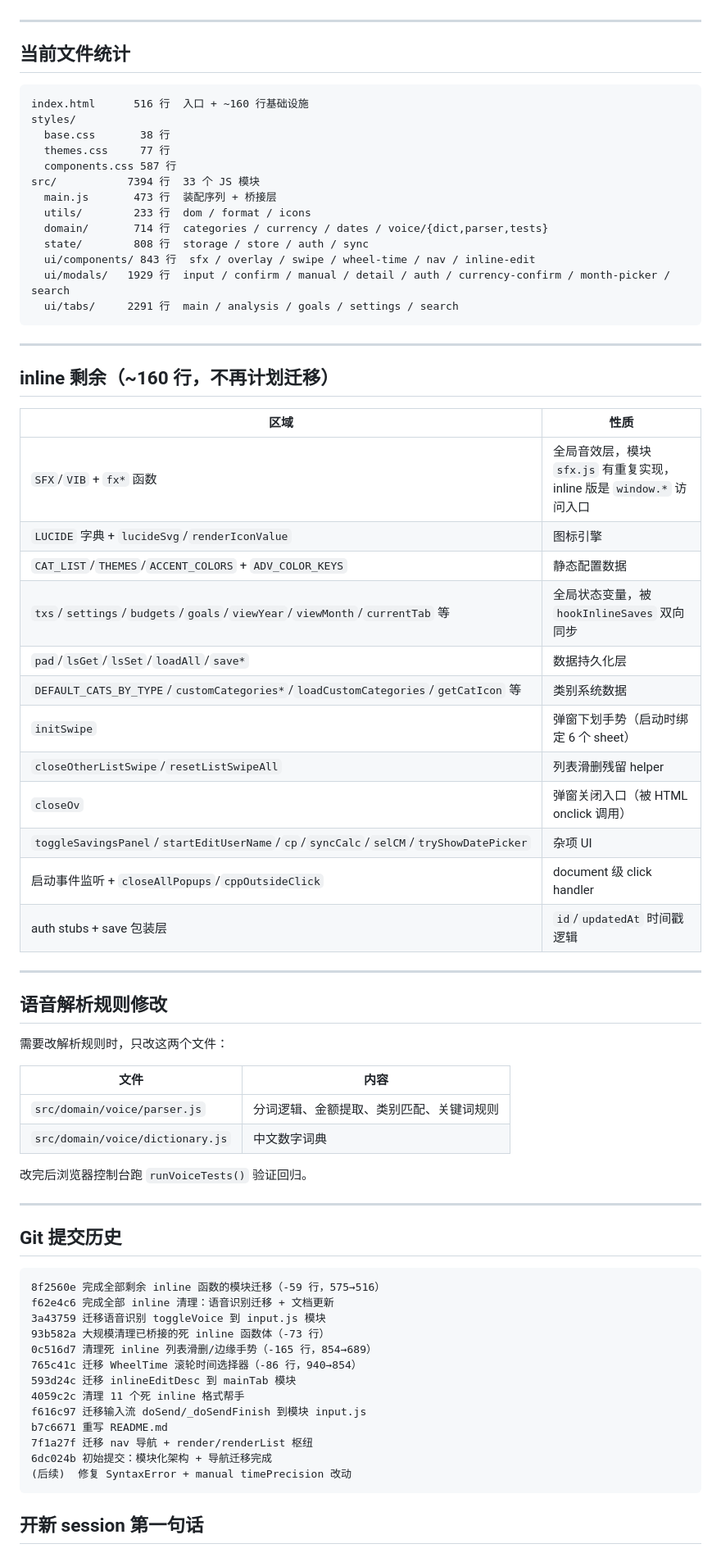
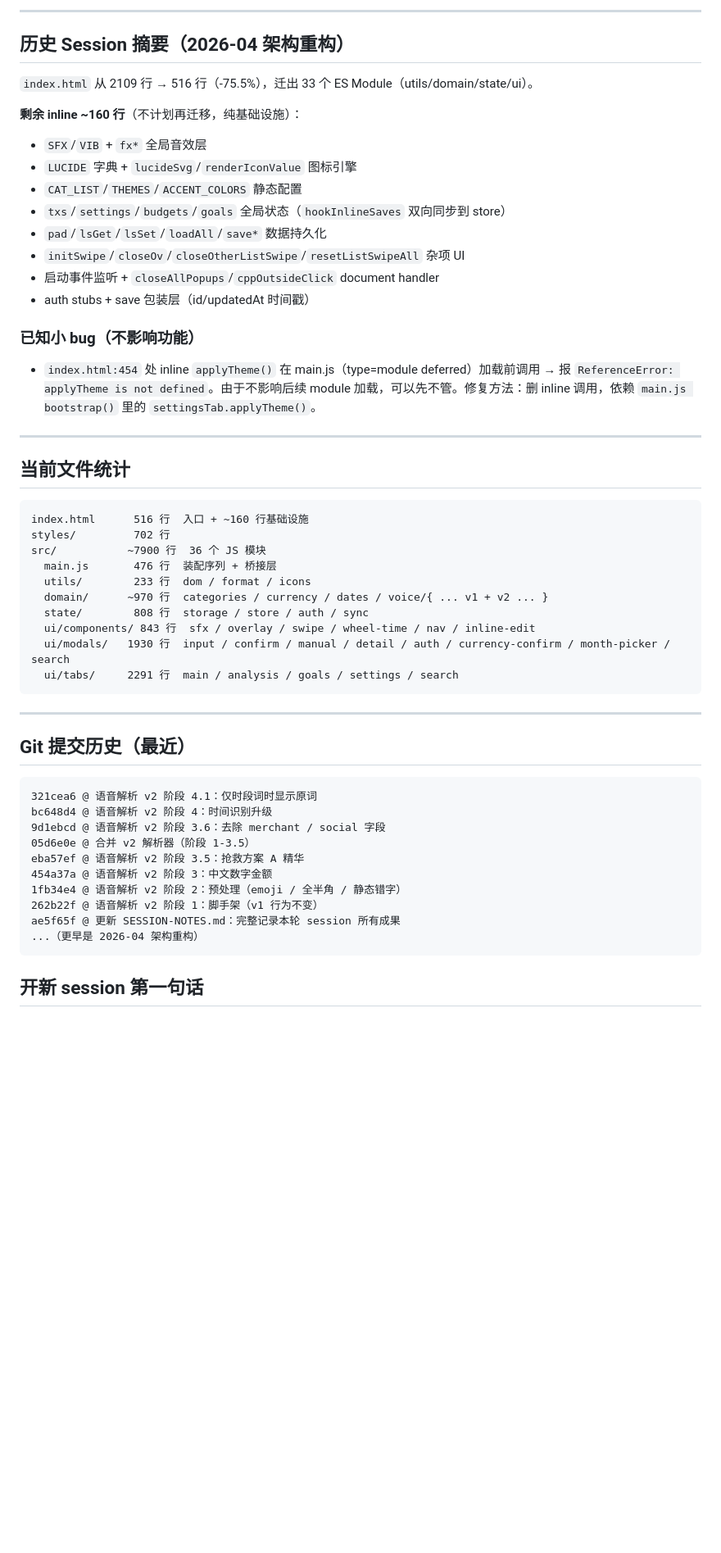
Before and after one commit to YinZh812/new-Sunnn-app, a Markdown page: SESSION-NOTES.md, the part around one of its changes. Shown at 82% size. GitHub-like rendering; blank space fills up the shorter version.

````diff
--- a/SESSION-NOTES.md
+++ b/SESSION-NOTES.md
@@ -93,3 +123,21 @@
+---
+
+## 历史 Session 摘要（2026-04 架构重构）
+
+`index.html` 从 2109 行 → 516 行（-75.5%），迁出 33 个 ES Module（utils/domain/state/ui）。
+
+**剩余 inline ~160 行**（不计划再迁移，纯基础设施）：
+- `SFX`/`VIB` + `fx*` 全局音效层
+- `LUCIDE` 字典 + `lucideSvg`/`renderIconValue` 图标引擎
+- `CAT_LIST`/`THEMES`/`ACCENT_COLORS` 静态配置
+- `txs`/`settings`/`budgets`/`goals` 全局状态（`hookInlineSaves` 双向同步到 store）
+- `pad`/`lsGet`/`lsSet`/`loadAll`/`save*` 数据持久化
+- `initSwipe`/`closeOv`/`closeOtherListSwipe`/`resetListSwipeAll` 杂项 UI
+- 启动事件监听 + `closeAllPopups`/`cppOutsideClick` document handler
+- auth stubs + save 包装层（id/updatedAt 时间戳）
+
+### 已知小 bug（不影响功能）
+- `index.html:454` 处 inline `applyTheme()` 在 main.js（type=module deferred）加载前调用 → 报 `ReferenceError: applyTheme is not defined`。由于不影响后续 module 加载，可以先不管。修复方法：删 inline 调用，依赖 `main.js bootstrap()` 里的 `settingsTab.applyTheme()`。
 
 ---
 
@@ -97,70 +145,32 @@
 
 ```
 index.html      516 行  入口 + ~160 行基础设施
-styles/
-  base.css       38 行
-  themes.css     77 行
-  components.css 587 行
-src/           7394 行  33 个 JS 模块
-  main.js       473 行  装配序列 + 桥接层
+styles/         702 行
+src/           ~7900 行  36 个 JS 模块
+  main.js       476 行  装配序列 + 桥接层
   utils/        233 行  dom / format / icons
-  domain/       714 行  categories / currency / dates / voice/{dict,parser,tests}
+  domain/      ~970 行  categories / currency / dates / voice/{ ... v1 + v2 ... }
   state/        808 行  storage / store / auth / sync
   ui/components/ 843 行  sfx / overlay / swipe / wheel-time / nav / inline-edit
-  ui/modals/   1929 行  input / confirm / manual / detail / auth / currency-confirm / month-picker / search
+  ui/modals/   1930 行  input / confirm / manual / detail / auth / currency-confirm / month-picker / search
   ui/tabs/     2291 行  main / analysis / goals / settings / search
 ```
 
 ---
 
-## inline 剩余（~160 行，不再计划迁移）
-
-| 区域 | 性质 |
-|---|---|
-| `SFX`/`VIB` + `fx*` 函数 | 全局音效层，模块 `sfx.js` 有重复实现，inline 版是 `window.*` 访问入口 |
-| `LUCIDE` 字典 + `lucideSvg`/`renderIconValue` | 图标引擎 |
-| `CAT_LIST`/`THEMES`/`ACCENT_COLORS` + `ADV_COLOR_KEYS` | 静态配置数据 |
-| `txs`/`settings`/`budgets`/`goals`/`viewYear`/`viewMonth`/`currentTab` 等 | 全局状态变量，被 `hookInlineSaves` 双向同步 |
-| `pad`/`lsGet`/`lsSet`/`loadAll`/`save*` | 数据持久化层 |
-| `DEFAULT_CATS_BY_TYPE`/`customCategories*`/`loadCustomCategories`/`getCatIcon` 等 | 类别系统数据 |
-| `initSwipe` | 弹窗下划手势（启动时绑定 6 个 sheet） |
-| `closeOtherListSwipe`/`resetListSwipeAll` | 列表滑删残留 helper |
-| `closeOv` | 弹窗关闭入口（被 HTML onclick 调用） |
-| `toggleSavingsPanel`/`startEditUserName`/`cp`/`syncCalc`/`selCM`/`tryShowDatePicker` | 杂项 UI |
-| 启动事件监听 + `closeAllPopups`/`cppOutsideClick` | document 级 click handler |
-| auth stubs + save 包装层 | `id`/`updatedAt` 时间戳逻辑 |
-
----
-
-## 语音解析规则修改
-
-需要改解析规则时，只改这两个文件：
-
-| 文件 | 内容 |
-|---|---|
-| `src/domain/voice/parser.js` | 分词逻辑、金额提取、类别匹配、关键词规则 |
-| `src/domain/voice/dictionary.js` | 中文数字词典 |
-
-改完后浏览器控制台跑 `runVoiceTests()` 验证回归。
-
----
-
-## Git 提交历史
+## Git 提交历史（最近）
 
 ```
-8f2560e 完成全部剩余 inline 函数的模块迁移（-59 行，575→516）
-f62e4c6 完成全部 inline 清理：语音识别迁移 + 文档更新
-3a43759 迁移语音识别 toggleVoice 到 input.js 模块
-93b582a 大规模清理已桥接的死 inline 函数体（-73 行）
-0c516d7 清理死 inline 列表滑删/边缘手势（-165 行，854→689）
-765c41c 迁移 WheelTime 滚轮时间选择器（-86 行，940→854）
-593d24c 迁移 inlineEditDesc 到 mainTab 模块
-4059c2c 清理 11 个死 inline 格式帮手
-f616c97 迁移输入流 doSend/_doSendFinish 到模块 input.js
-b7c6671 重写 README.md
-7f1a27f 迁移 nav 导航 + render/renderList 枢纽
-6dc024b 初始提交：模块化架构 + 导航迁移完成
-(后续)  修复 SyntaxError + manual timePrecision 改动
+321cea6 @ 语音解析 v2 阶段 4.1：仅时段词时显示原词
+bc648d4 @ 语音解析 v2 阶段 4：时间识别升级
+9d1ebcd @ 语音解析 v2 阶段 3.6：去除 merchant / social 字段
+05d6e0e @ 合并 v2 解析器（阶段 1-3.5）
+eba57ef @ 语音解析 v2 阶段 3.5：抢救方案 A 精华
+454a37a @ 语音解析 v2 阶段 3：中文数字金额
+1fb34e4 @ 语音解析 v2 阶段 2：预处理（emoji / 全半角 / 静态错字）
+262b22f @ 语音解析 v2 阶段 1：脚手架（v1 行为不变）
+ae5f65f @ 更新 SESSION-NOTES.md：完整记录本轮 session 所有成果
+...（更早是 2026-04 架构重构）
 ```
 
 ## 开新 session 第一句话
````
Also changed, not shown: other parts of SESSION-NOTES.md (+94 -64 lines).
